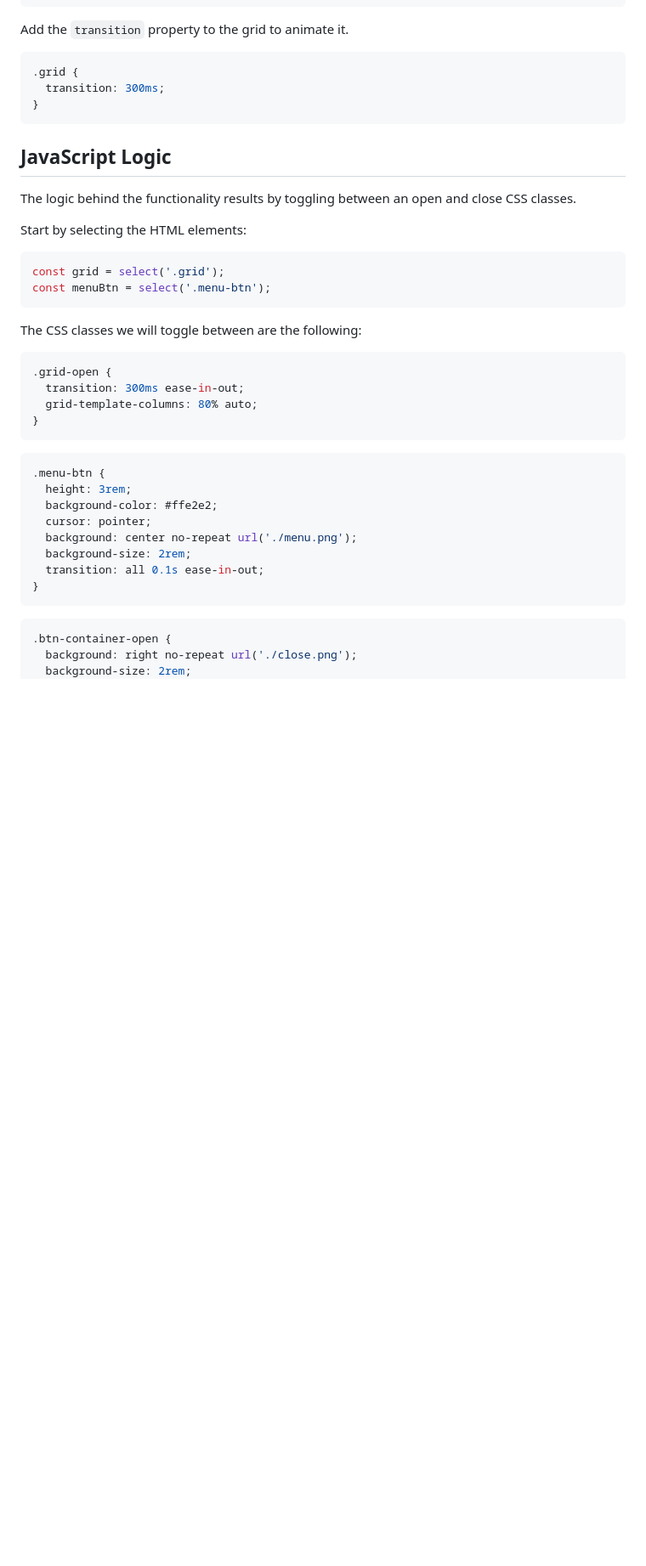
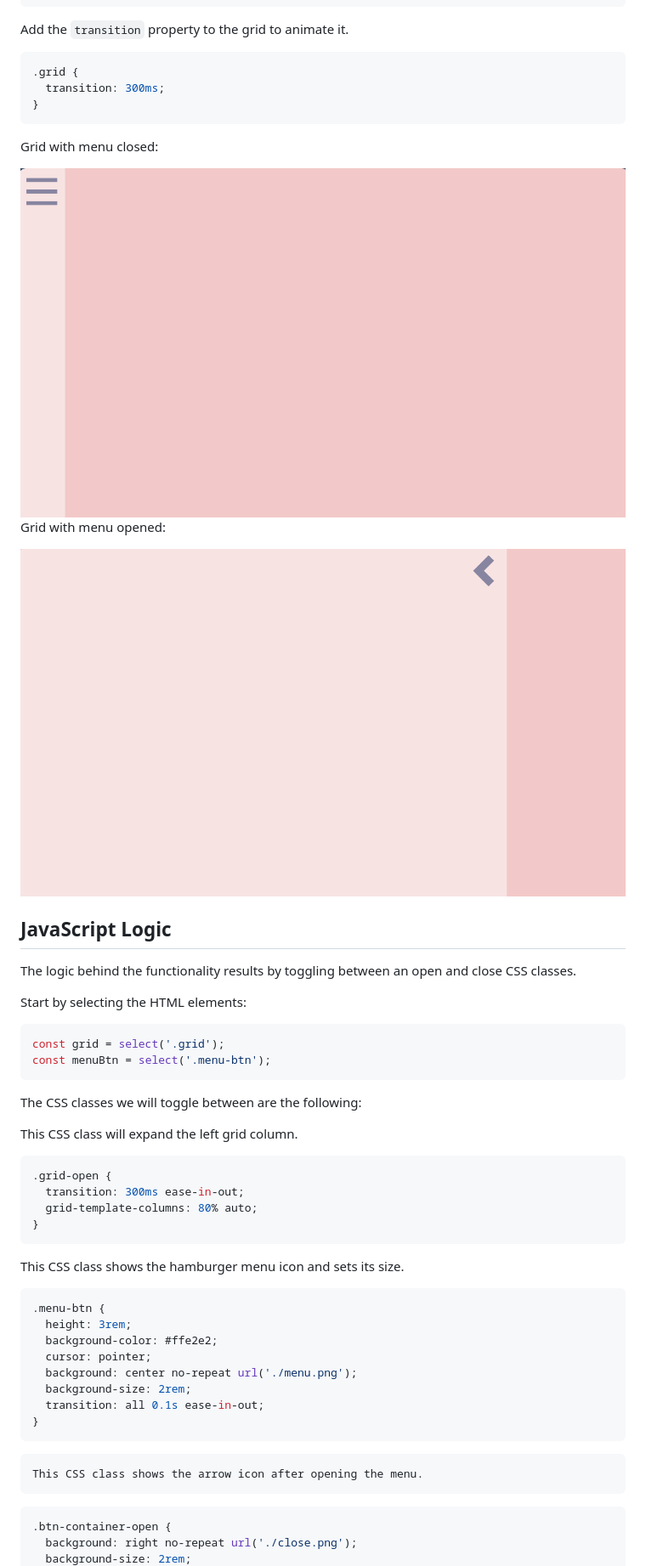
Before and after one commit to stefanoturcarelli/responsive-toggle-navigation-bar-menu, a Markdown page: README.md, the part around the change printed below. Shown: that part at 85% size. Rendered like a GitHub page; pictures changed too: assets/screenshot-open.png (added), assets/screenshot.png (added); blank space fills up the shorter version.

````diff
--- a/README.md
+++ b/README.md
@@ -54,6 +57,14 @@ Add the `transition` property to the grid to animate it.
 }
 ```
 
+Grid with menu closed:
+
+<img src = './assets/screenshot.png'>
+
+Grid with menu opened:
+
+<img src = './assets/screenshot-open.png'>
+
 ## JavaScript Logic
 
 The logic behind the functionality results by toggling between an open and close CSS classes.
@@ -67,12 +78,16 @@ const menuBtn = select('.menu-btn');
 
 The CSS classes we will toggle between are the following:
 
+This CSS class will expand the left grid column.
+
 ```css
 .grid-open {
   transition: 300ms ease-in-out;
   grid-template-columns: 80% auto;
 }
 ```
+
+This CSS class shows the hamburger menu icon and sets its size.
 
 ```css
 .menu-btn {
@@ -84,6 +99,8 @@ The CSS classes we will toggle between are the following:
   transition: all 0.1s ease-in-out;
 }
 ```
+
+    This CSS class shows the arrow icon after opening the menu.
 
 ```css
 .btn-container-open {
````
Also changed, not shown: other parts of README.md (+8 -12 lines).
